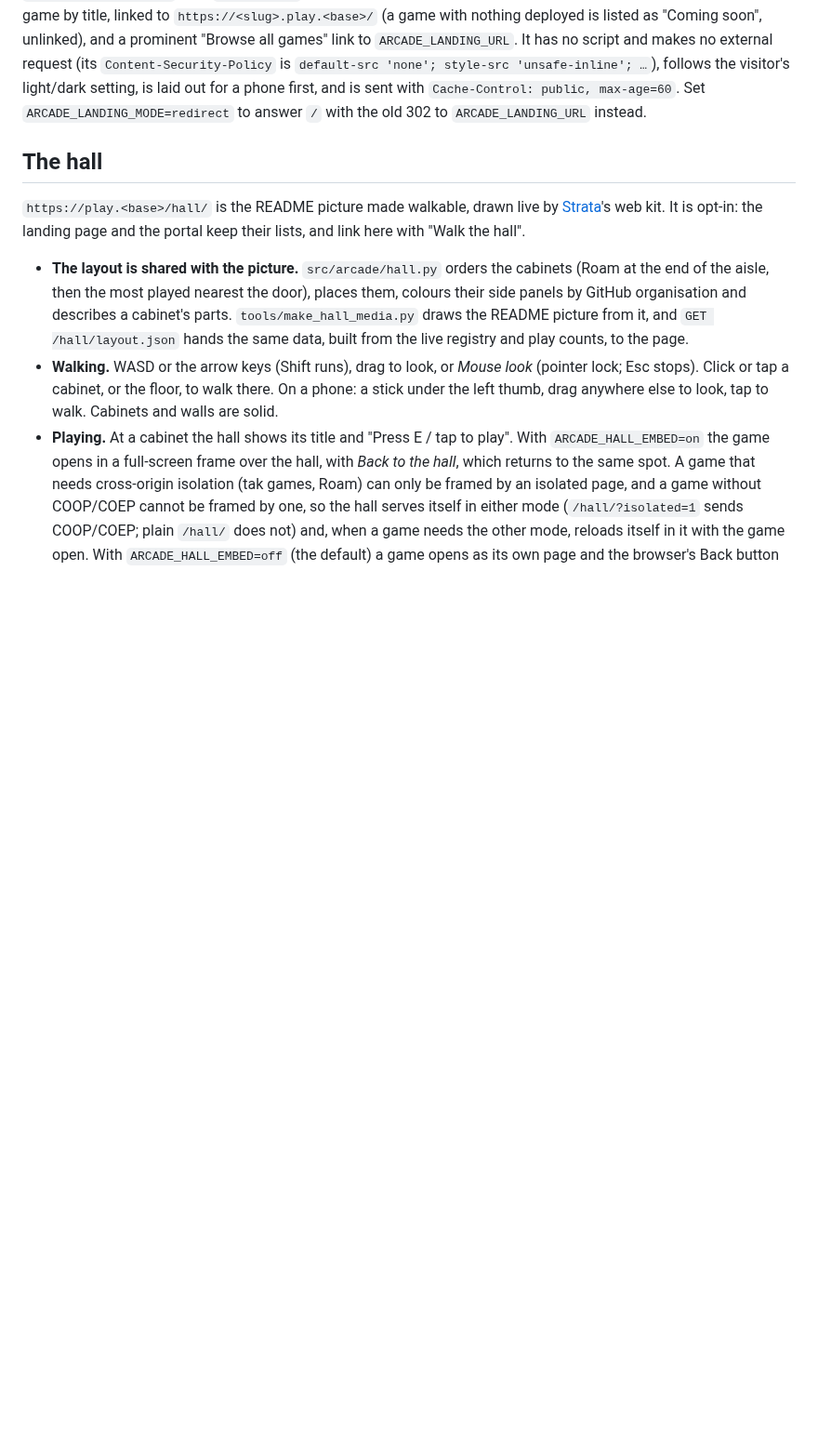
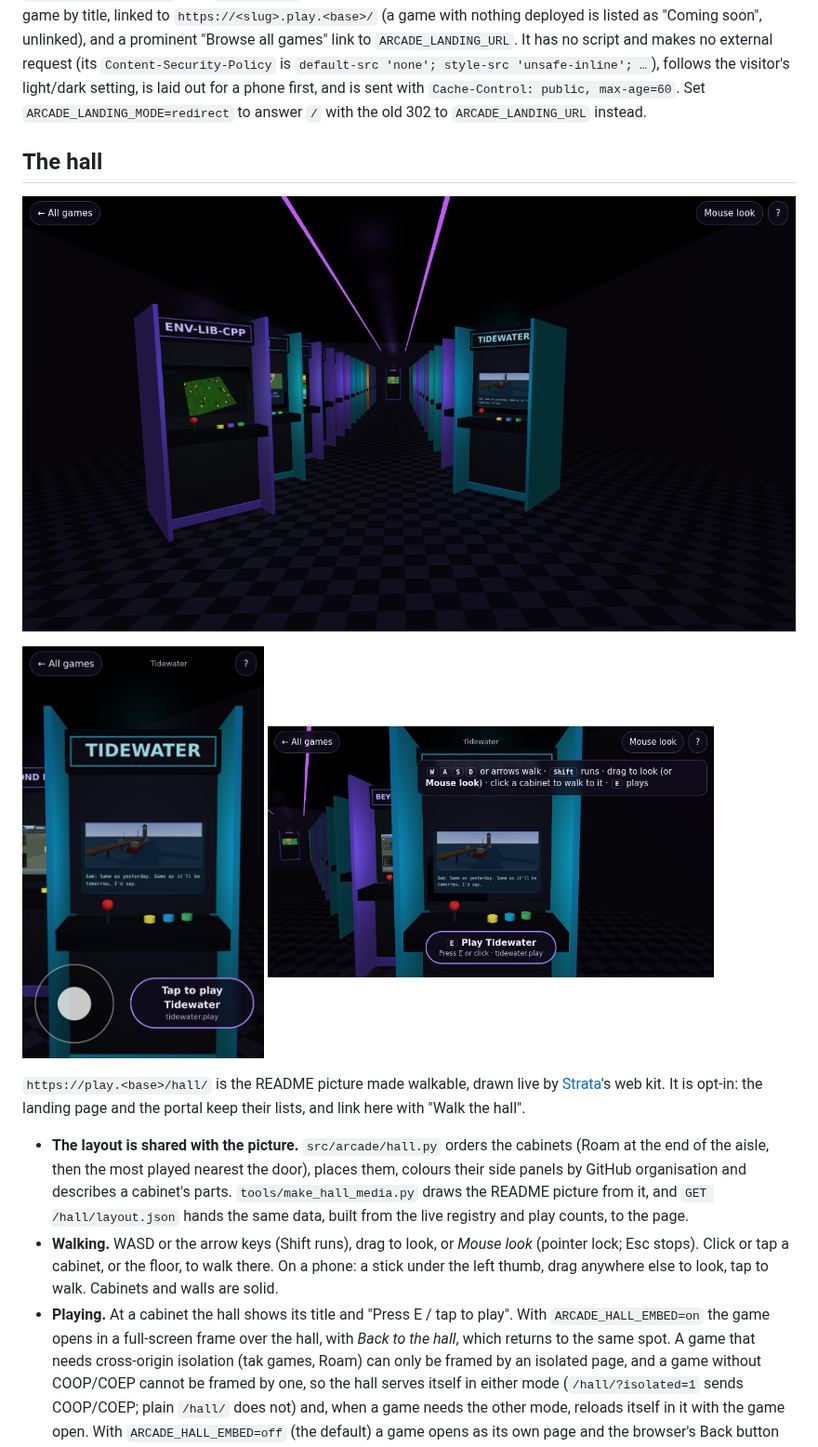
Before and after one commit to Stephenson-Software/arcade, a Markdown page: README.md, the part around the change. Shown at 93% size. Drawn GitHub-style; pictures changed too: docs/media/hall-walk-desktop-cabinet.png (added), docs/media/hall-walk-desktop.png (added), docs/media/hall-walk-iphone.png (added); blank space fills up the shorter version.

```diff
--- a/README.md
+++ b/README.md
@@ -137,6 +137,10 @@ out for a phone first, and is sent with `Cache-Control: public, max-age=60`. Set
 `ARCADE_LANDING_MODE=redirect` to answer `/` with the old 302 to `ARCADE_LANDING_URL` instead.
 
 ## The hall
+
+![The walkable hall in a desktop browser: the aisle of cabinets from just inside the door, each screen showing its game's poster.](docs/media/hall-walk-desktop.png)
+
+<img src="docs/media/hall-walk-iphone.png" width="260" alt="The hall on an iPhone: standing at the Tidewater cabinet after tapping it, with the walking stick bottom left and a Tap to play Tidewater button bottom right."> <img src="docs/media/hall-walk-desktop-cabinet.png" width="480" alt="At the Tidewater cabinet on a desktop: the prompt reads E Play Tidewater.">
 
 `https://play.<base>/hall/` is the README picture made walkable, drawn live by
 [Strata](https://github.com/Preponderous-Software/strata)'s web kit. It is opt-in: the landing page and
```
Also changed, not shown: 3 other files.
